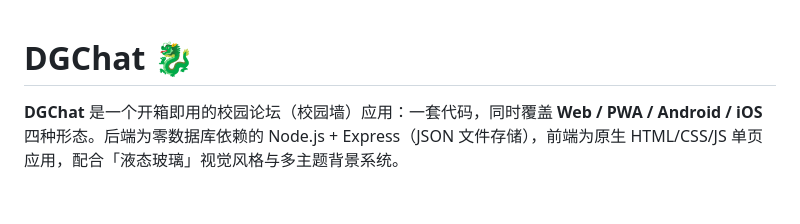
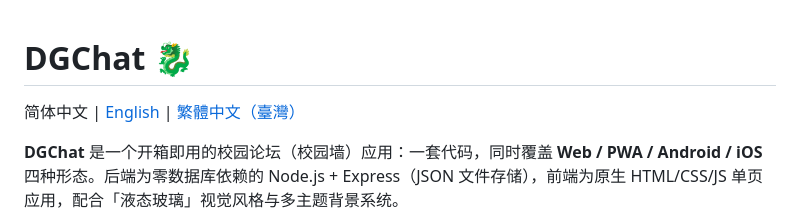
Before and after one commit to adragonhope97-pixel/DGChat, a Markdown page: README.md, the part around the change. Drawn GitHub-style; blank space fills up the shorter version.

Commit message:
docs: 顶部加入三语切换导航

```diff
--- a/README.md
+++ b/README.md
@@ -1,4 +1,6 @@
 # DGChat 🐉
+
+简体中文 | [English](README.en.md) | [繁體中文（臺灣）](README.zh-TW.md)
 
 **DGChat** 是一个开箱即用的校园论坛（校园墙）应用：一套代码，同时覆盖 **Web / PWA / Android / iOS** 四种形态。后端为零数据库依赖的 Node.js + Express（JSON 文件存储），前端为原生 HTML/CSS/JS 单页应用，配合「液态玻璃」视觉风格与多主题背景系统。
 
```
